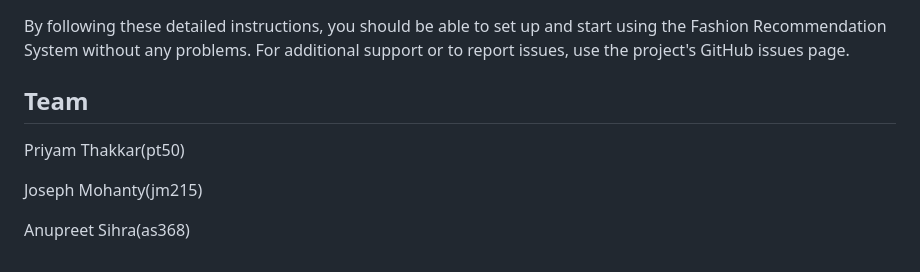
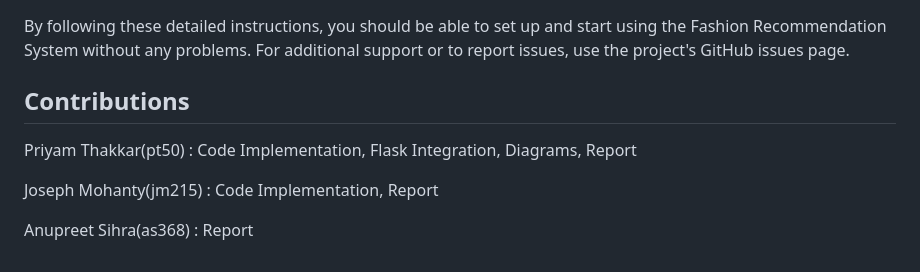
Before and after one commit to priyamthakkar2001/COMP-646_Fashion_Recommendation_and_VirtualTryon, a Markdown page: README.md, the part around the change. Rendered like a GitHub page.

```diff
--- a/README.md
+++ b/README.md
@@ -118,10 +118,10 @@ To use the Python Notebooks, copy the `images` folder to the `Python Notebooks`
 
 By following these detailed instructions, you should be able to set up and start using the Fashion Recommendation System without any problems. For additional support or to report issues, use the project's GitHub issues page.
 
-## Team
+## Contributions
 
-Priyam Thakkar(pt50)
+Priyam Thakkar(pt50) : Code Implementation, Flask Integration, Diagrams, Report
 
-Joseph Mohanty(jm215)
+Joseph Mohanty(jm215) : Code Implementation, Report
 
-Anupreet Sihra(as368)
+Anupreet Sihra(as368) : Report
```
